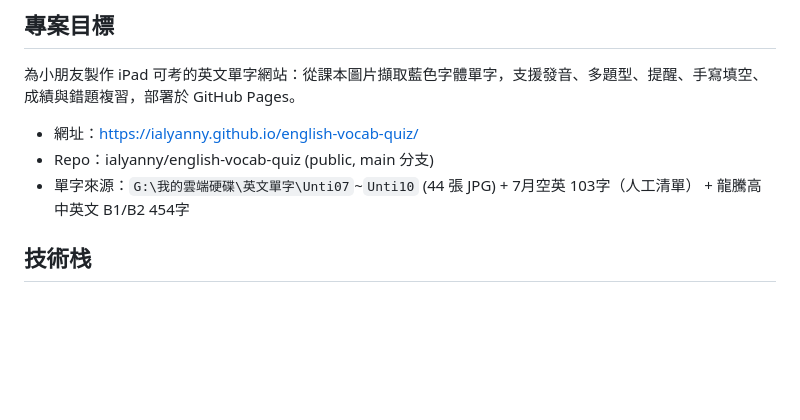
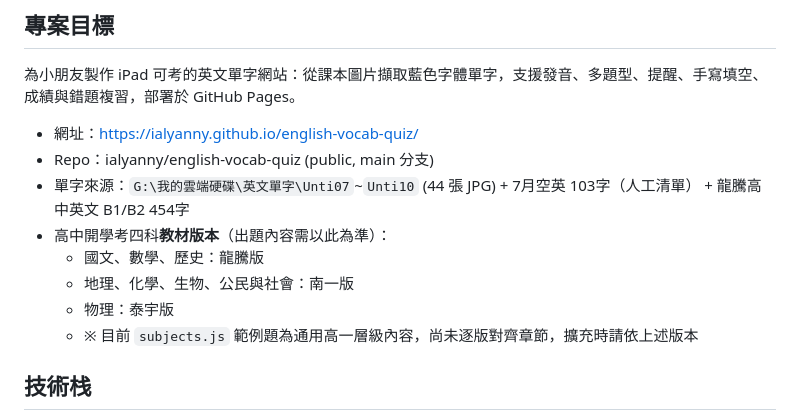
Before and after one commit to ialyanny/english-vocab-quiz, a Markdown page: AGENTS.md, the part around the change. GitHub-like rendering; blank space fills up the shorter version.

Commit message:
記錄高中開學考各科教材版本（龍騰/南一/泰宇）

```diff
--- a/AGENTS.md
+++ b/AGENTS.md
@@ -6,6 +6,11 @@
 - 網址：https://ialyanny.github.io/english-vocab-quiz/
 - Repo：ialyanny/english-vocab-quiz (public, main 分支)
 - 單字來源：`G:\我的雲端硬碟\英文單字\Unti07`~`Unti10` (44 張 JPG) + 7月空英 103字（人工清單） + 龍騰高中英文 B1/B2 454字
+- 高中開學考四科**教材版本**（出題內容需以此為準）：
+  - 國文、數學、歷史：龍騰版
+  - 地理、化學、生物、公民與社會：南一版
+  - 物理：泰宇版
+  - ※ 目前 `subjects.js` 範例題為通用高一層級內容，尚未逐版對齊章節，擴充時請依上述版本
 
 ## 技術栈
 - 前端：純 HTML/CSS/JS (無框架)，Web Speech API 發音
```
